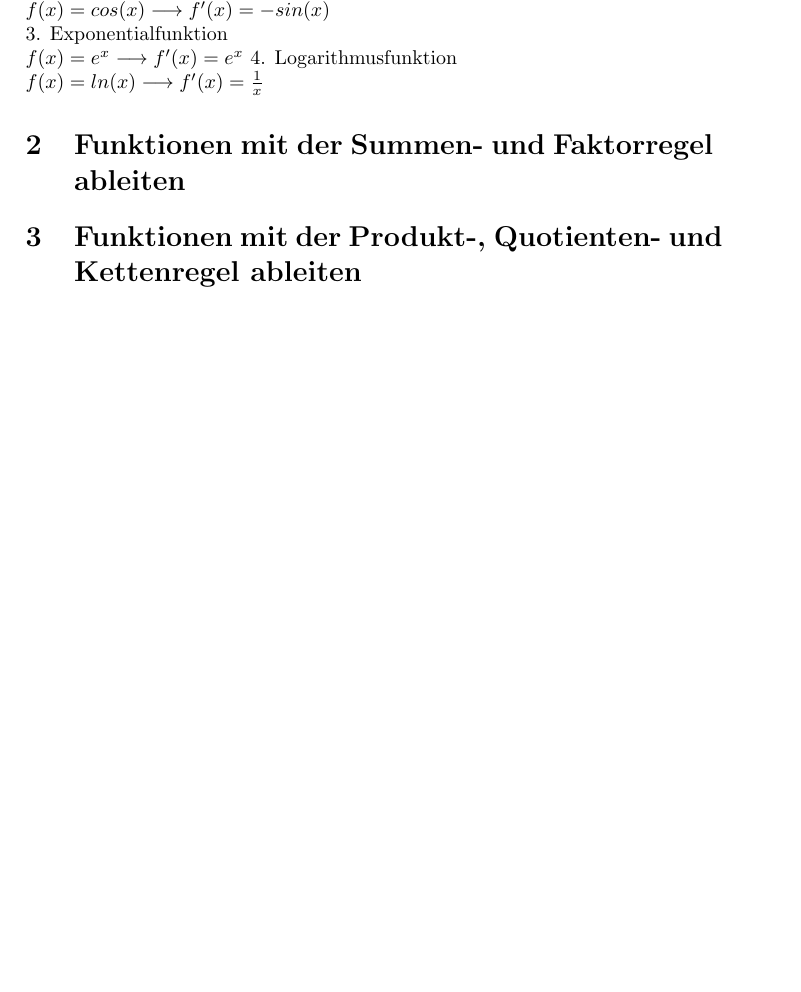
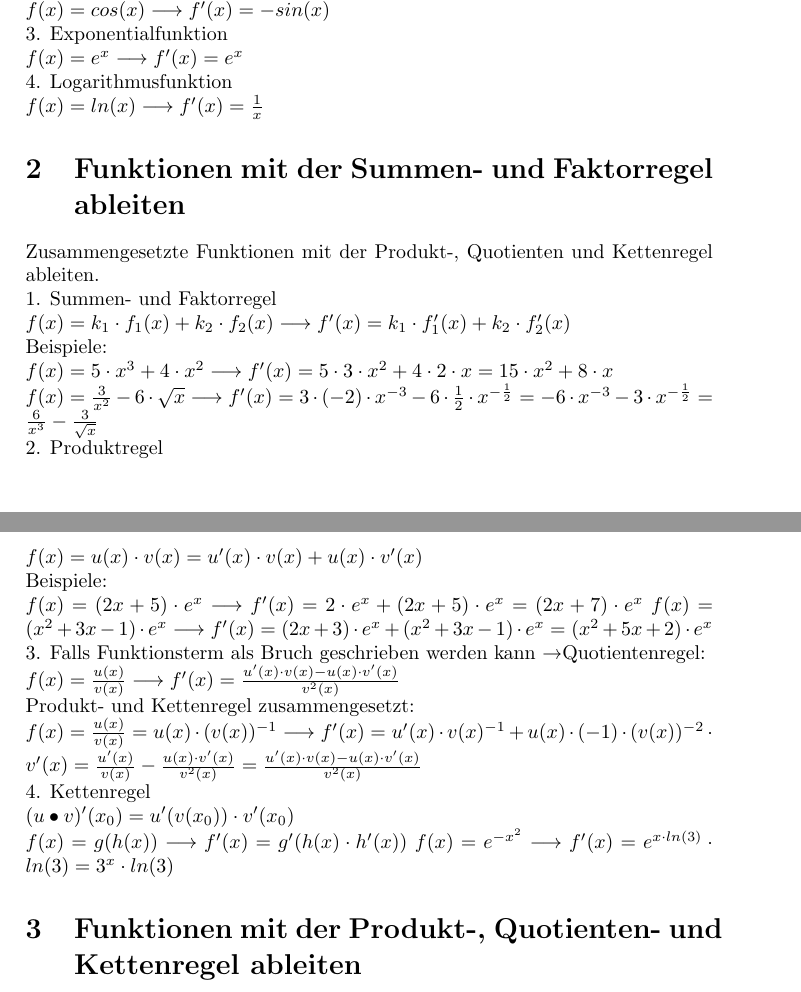
Before and after one commit to tanya11029023/analysis_theory, a LaTeX document (main.tex): part of the page before the commit and two parts of pages 1 and 2 of 2 after it, the two joined at a grey line, cut so that both start at the same text, the shorter picture padded with empty space. Compiled offline with pdfLaTeX.

Commit message:
Update main.tex

```diff
--- a/main.tex
+++ b/main.tex
@@ -19,11 +19,30 @@ $f(x) = \frac{1}{x^{3}} = x^{-3} \longrightarrow f'(x) = (-3) \cdot x^{-4} = -\f
 $f(x) = sin(x) \longrightarrow f'(x) = cos(x) $ \\
 $f(x) = cos(x) \longrightarrow f'(x) = -sin(x) $ \\
 3. Exponentialfunktion \\
-$f(x) = e^x \longrightarrow f'(x)=e^x$
+$f(x) = e^x \longrightarrow f'(x)=e^x$ \\
 4. Logarithmusfunktion \\
 $ f(x) = ln(x) \longrightarrow f'(x) = \frac{1}{x}$
 \section{Funktionen mit der Summen- und Faktorregel ableiten}
-
+Zusammengesetzte Funktionen mit der Produkt-, Quotienten und Kettenregel ableiten. \\
+1. Summen- und Faktorregel \\
+$f(x) = k_1 \cdot f_1(x) + k_2 \cdot f_2(x) \longrightarrow f'(x) = k_1 \cdot f_1'(x) + k_2 \cdot f_2'(x) $ \\
+Beispiele: \\
+$f(x) = 5 \cdot x^3 + 4 \cdot x^2 \longrightarrow f'(x) = 5 \cdot 3 \cdot x^2 + 4 \cdot 2 \cdot x = 15 \cdot x^2 + 8 \cdot x$ \\
+$f(x) = \frac{3}{x^2} - 6 \cdot \sqrt{x} \longrightarrow f'(x) = 3 \cdot (-2) \cdot x^{-3} - 6 \cdot \frac{1}{2} \cdot x^{-\frac{1}{2}} = - 6 \cdot x^{-3} - 3 \cdot x^{-\frac{1}{2}} = \frac{6}{x^3} - \frac{3}{\sqrt{x}}  $ \\
+2. Produktregel \\
+$f(x) = u(x) \cdot v(x) = u'(x) \cdot v(x) + u(x) \cdot v'(x) $ \\
+Beispiele: \\
+$f(x) = (2x+5) \cdot e^x \longrightarrow f'(x) = 2 \cdot e^x + (2x+5) \cdot e^x = (2x + 7) \cdot e^x $
+$f(x) = (x^2 + 3x - 1) \cdot e^x \longrightarrow f'(x) = (2x+3) \cdot e^x + (x^2 + 3x -1) \cdot e^x = (x^2 + 5x +2) \cdot e^x $ \\
+3. Falls Funktionsterm als Bruch geschrieben werden kann \textrightarrow  Quotientenregel: \\
+$f(x) = \frac{u(x)}{v(x)} \longrightarrow f'(x) = \frac{u'(x) \cdot v(x) - u(x) \cdot v'(x)}{v^2(x)}$ \\
+Produkt- und Kettenregel zusammengesetzt: \\
+$f(x) = \frac{u(x)}{v(x)} = u(x) \cdot (v(x))^{-1} \longrightarrow
+f'(x) = u'(x) \cdot v(x)^{-1} + u(x) \cdot (-1) \cdot (v(x))^{-2} \cdot v'(x) = \frac{u'(x)}{v(x)} - \frac{u(x) \cdot v'(x)}{v^2(x)} = \frac{u'(x) \cdot v(x) - u(x) \cdot v'(x)}{v^2(x)} $ \\
+4. Kettenregel \\
+$(u\bullet v)'(x_0) = u'(v(x_0)) \cdot v'(x_0)$ \\
+$f(x) = g(h(x)) \longrightarrow f'(x) = g'(h(x) \cdot h'(x))$
+$f(x) = e^{-x^2} \longrightarrow f'(x) = e^{x \cdot ln(3)} \cdot ln(3) = 3^x \cdot ln(3) $
 \section{Funktionen mit der Produkt-, Quotienten- und Kettenregel ableiten}
 
 \end{document}
```
